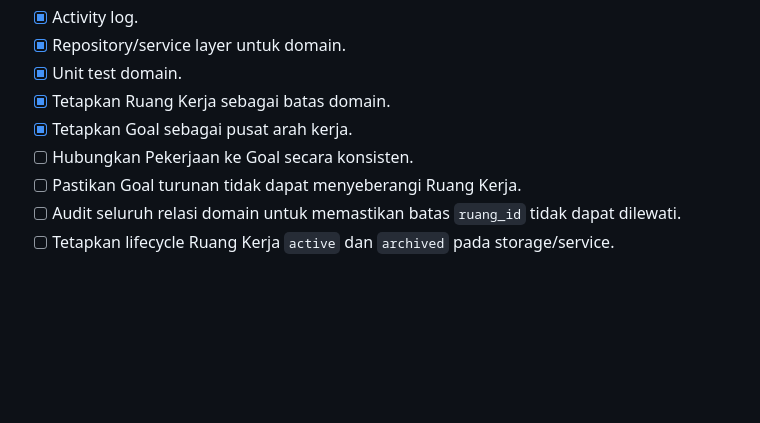
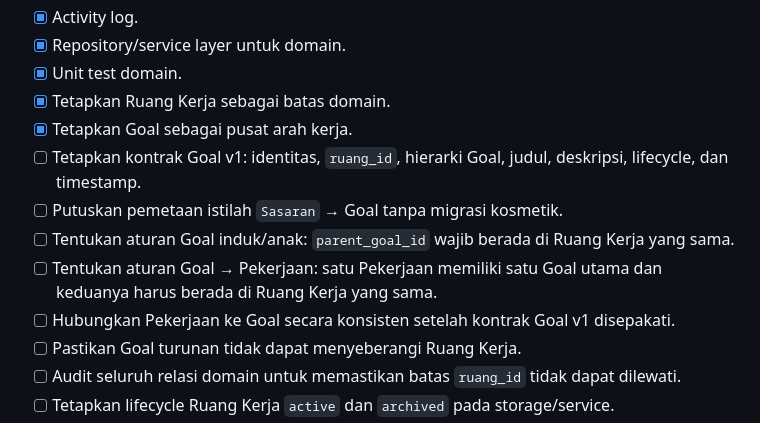
Before and after one commit to umam-src/klip, a Markdown page: TODO.md, the part around the change. Drawn GitHub-style; blank space fills up the shorter version.

Commit message:
docs(todo): refine goal domain design

```diff
--- a/TODO.md
+++ b/TODO.md
@@ -30,7 +30,11 @@ Daftar kerja pengembangan. Prioritas: P0 wajib, P1 penting, P2 setelah inti stab
 - [x] Unit test domain.
 - [x] Tetapkan Ruang Kerja sebagai batas domain.
 - [x] Tetapkan Goal sebagai pusat arah kerja.
-- [ ] Hubungkan Pekerjaan ke Goal secara konsisten.
+- [ ] Tetapkan kontrak Goal v1: identitas, `ruang_id`, hierarki Goal, judul, deskripsi, lifecycle, dan timestamp.
+- [ ] Putuskan pemetaan istilah `Sasaran` → Goal tanpa migrasi kosmetik.
+- [ ] Tentukan aturan Goal induk/anak: `parent_goal_id` wajib berada di Ruang Kerja yang sama.
+- [ ] Tentukan aturan Goal → Pekerjaan: satu Pekerjaan memiliki satu Goal utama dan keduanya harus berada di Ruang Kerja yang sama.
+- [ ] Hubungkan Pekerjaan ke Goal secara konsisten setelah kontrak Goal v1 disepakati.
 - [ ] Pastikan Goal turunan tidak dapat menyeberangi Ruang Kerja.
 - [ ] Audit seluruh relasi domain untuk memastikan batas `ruang_id` tidak dapat dilewati.
 - [ ] Tetapkan lifecycle Ruang Kerja `active` dan `archived` pada storage/service.
```
